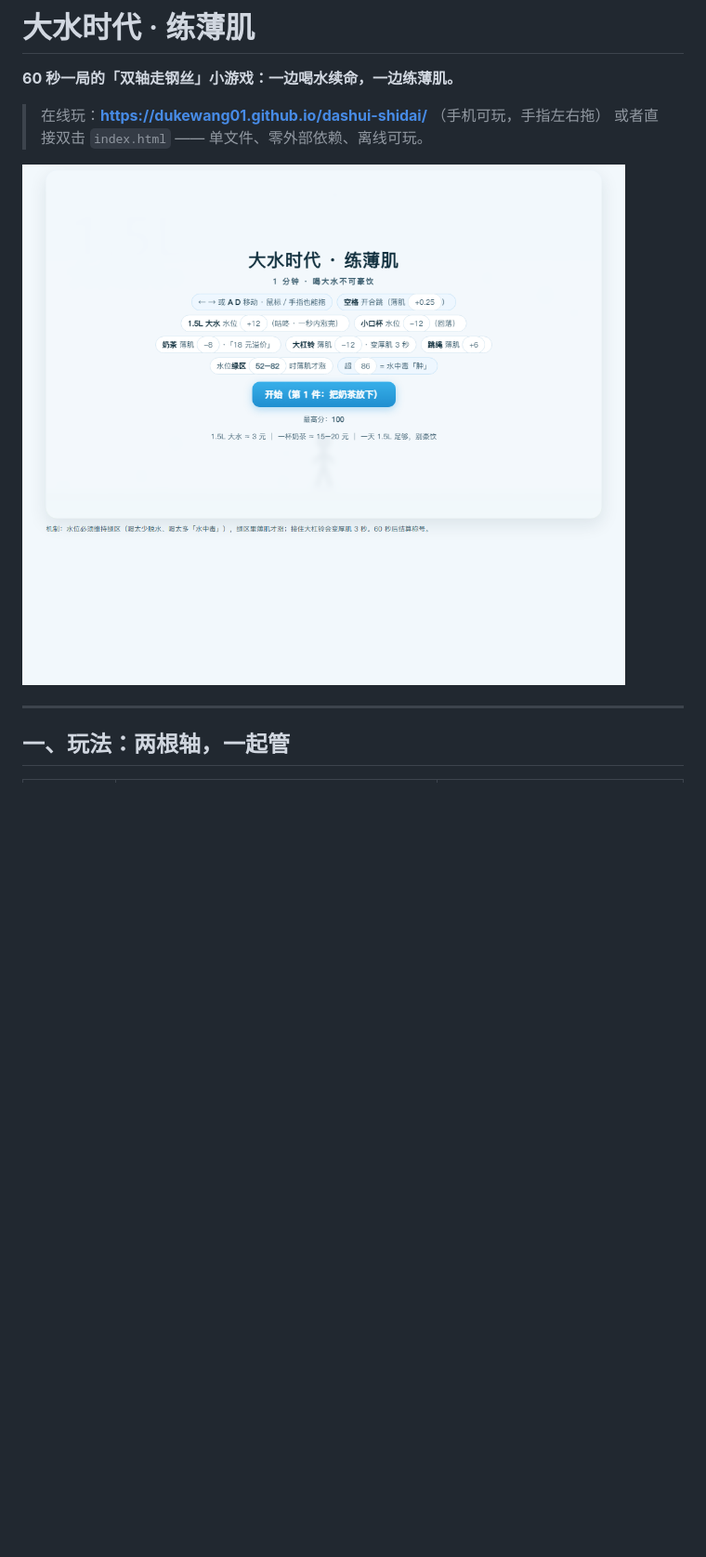
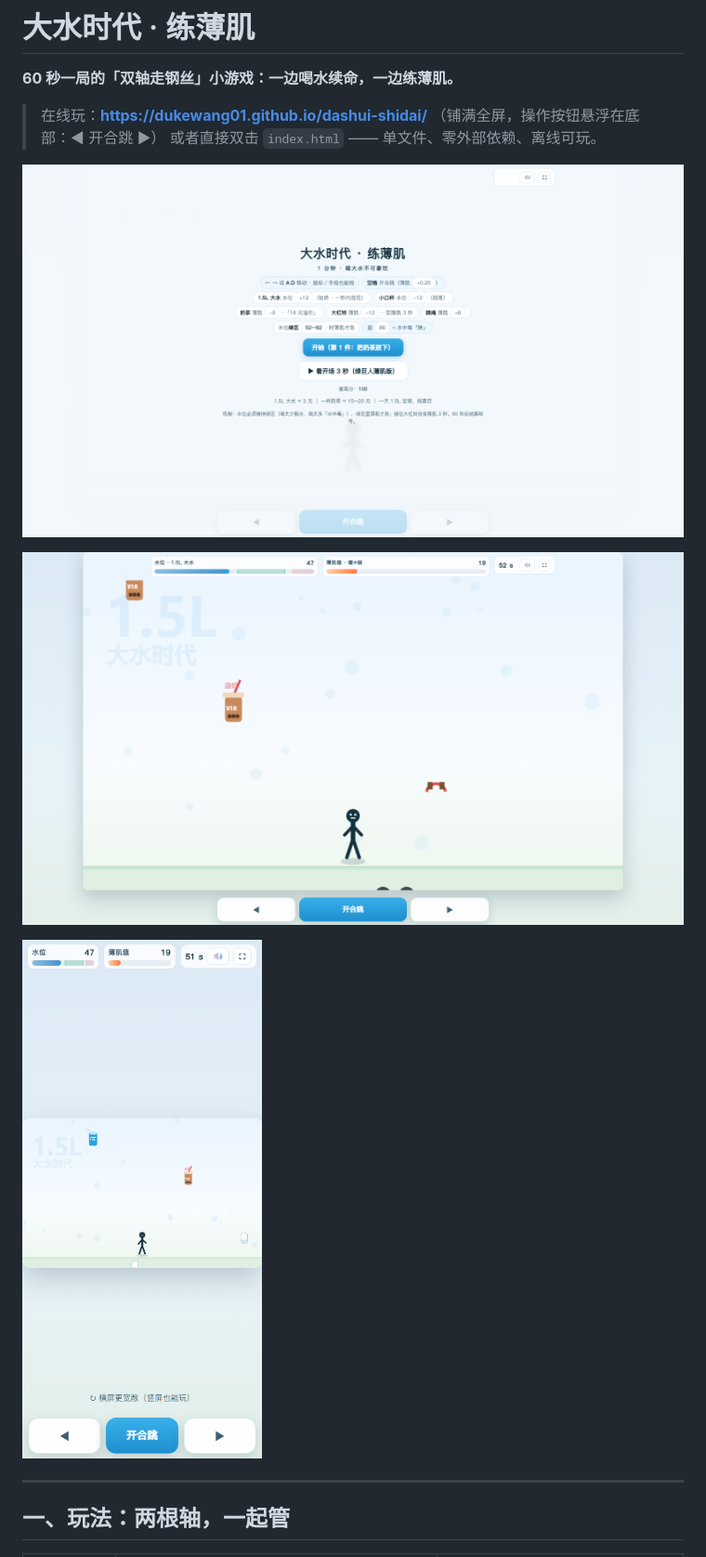
Before and after one commit to dukewang01/dashui-shidai, a Markdown page: README.md, the part around one of its changes. Shown at 93% size. GitHub-like rendering; pictures changed too: docs/phone.png (added), docs/play.png, docs/start.png; blank space fills up the shorter version.

Commit message:
全屏铺满 + 底部悬浮操作条：世界等比居中不遮人；HUD 高度稳定为掉落裁切线；修复面板 opacity 层叠上下文吞掉全屏按钮点击

```diff
--- a/README.md
+++ b/README.md
@@ -2,10 +2,14 @@
 
 **60 秒一局的「双轴走钢丝」小游戏：一边喝水续命，一边练薄肌。**
 
-> 在线玩：**https://dukewang01.github.io/dashui-shidai/** （手机可玩，手指左右拖）
+> 在线玩：**https://dukewang01.github.io/dashui-shidai/** （铺满全屏，操作按钮悬浮在底部：◀ 开合跳 ▶）
 > 或者直接双击 `index.html` —— 单文件、零外部依赖、离线可玩。
 
 ![开始页](docs/start.png)
+
+![对局中：底部悬浮操作条](docs/play.png)
+
+![手机竖屏：画面完整可见，操作按钮仍悬浮在底部](docs/phone.png)
 
 ---
 
```
Also changed, not shown: other parts of README.md (+18 -1 lines), docs/end.png, 1 other file.
